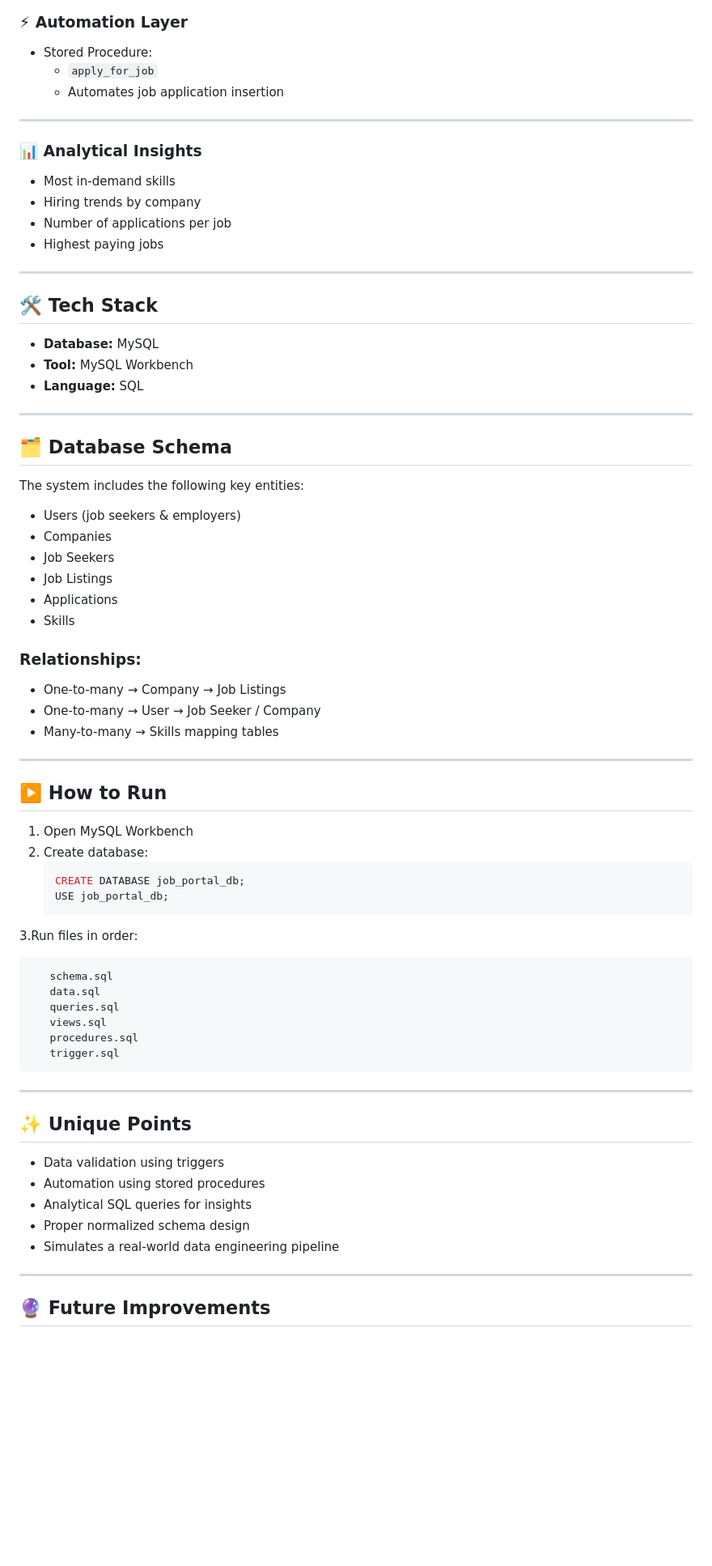
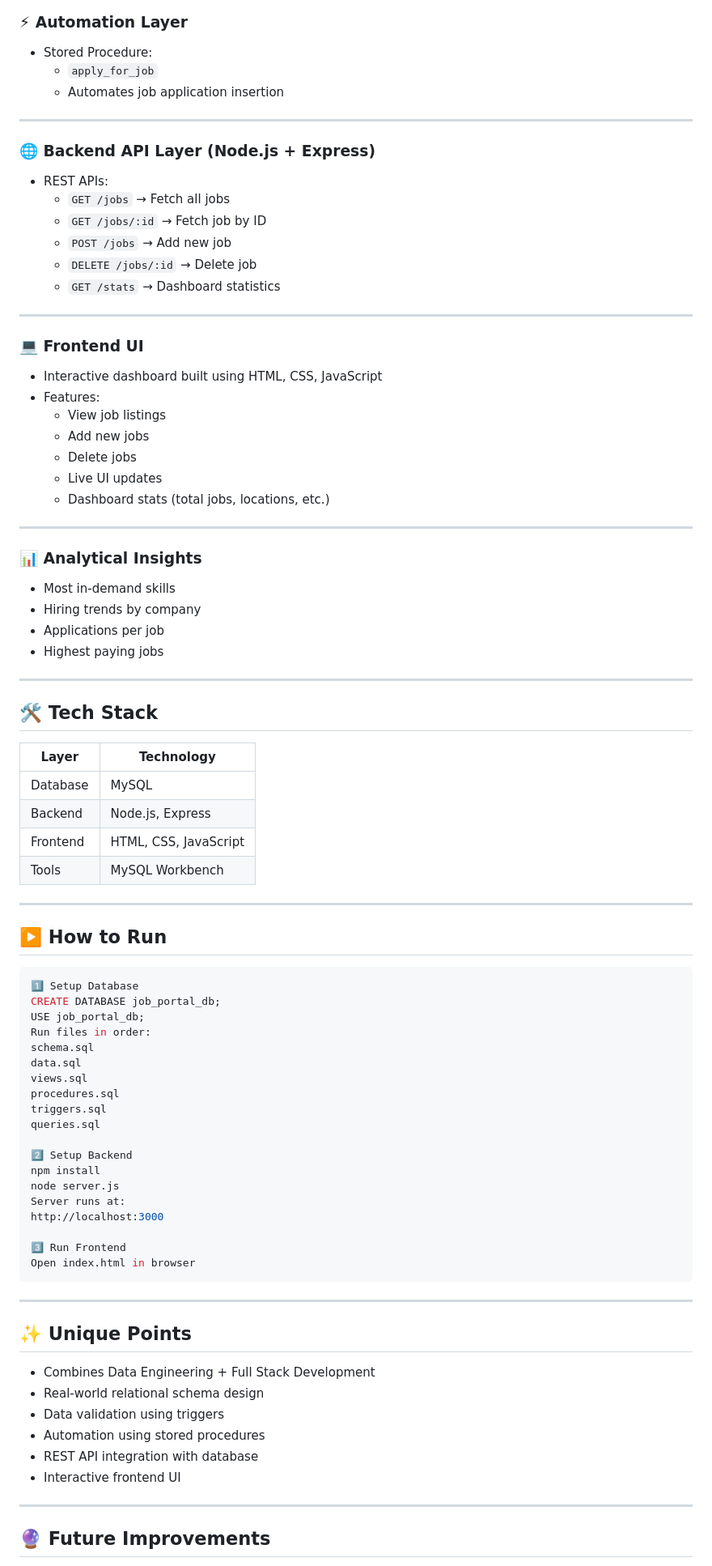
Before and after one commit to autumnByte/job-portal, a Markdown page: README.md, the part around the change printed below. Shown: that part at 81% size. Rendered like a GitHub page; blank space fills up the shorter version.

````diff
--- a/README.md
+++ b/README.md
@@ -69,62 +84,78 @@ This project solves this by building a **relational database system** that ensur
 
 ---
 
+### 🌐 Backend API Layer (Node.js + Express)
+- REST APIs:
+  - `GET /jobs` → Fetch all jobs
+  - `GET /jobs/:id` → Fetch job by ID
+  - `POST /jobs` → Add new job
+  - `DELETE /jobs/:id` → Delete job
+  - `GET /stats` → Dashboard statistics
+
+---
+
+### 💻 Frontend UI
+- Interactive dashboard built using HTML, CSS, JavaScript
+- Features:
+  - View job listings
+  - Add new jobs
+  - Delete jobs
+  - Live UI updates
+  - Dashboard stats (total jobs, locations, etc.)
+
+---
+
 ### 📊 Analytical Insights
 - Most in-demand skills
 - Hiring trends by company
-- Number of applications per job
+- Applications per job
 - Highest paying jobs
 
 ---
 
 ## 🛠️ Tech Stack
-- **Database:** MySQL
-- **Tool:** MySQL Workbench
-- **Language:** SQL
 
----
-
-## 🗂️ Database Schema
-The system includes the following key entities:
-- Users (job seekers & employers)
-- Companies
-- Job Seekers
-- Job Listings
-- Applications
-- Skills
-
-### Relationships:
-- One-to-many → Company → Job Listings
-- One-to-many → User → Job Seeker / Company
-- Many-to-many → Skills mapping tables
+| Layer | Technology |
+|------|-----------|
+| Database | MySQL |
+| Backend | Node.js, Express |
+| Frontend | HTML, CSS, JavaScript |
+| Tools | MySQL Workbench |
 
 ---
 
 ## ▶️ How to Run
 
-1. Open MySQL Workbench
-2. Create database:
-   ```sql
-   CREATE DATABASE job_portal_db;
-   USE job_portal_db;
-3.Run files in order:
 ```sql
-   schema.sql
-   data.sql
-   queries.sql
-   views.sql
-   procedures.sql
-   trigger.sql
+1️⃣ Setup Database
+CREATE DATABASE job_portal_db;
+USE job_portal_db;
+Run files in order:
+schema.sql
+data.sql
+views.sql
+procedures.sql
+triggers.sql
+queries.sql
+
+2️⃣ Setup Backend
+npm install
+node server.js
+Server runs at:
+http://localhost:3000
+
+3️⃣ Run Frontend
+Open index.html in browser
 ```
-
 ---
 
 ## ✨ Unique Points
+- Combines Data Engineering + Full Stack Development
+- Real-world relational schema design
 - Data validation using triggers
 - Automation using stored procedures
-- Analytical SQL queries for insights
-- Proper normalized schema design
-- Simulates a real-world data engineering pipeline
+- REST API integration with database
+- Interactive frontend UI
 
 ---
 
````
Also changed, not shown: other parts of README.md (+33 -16 lines).
